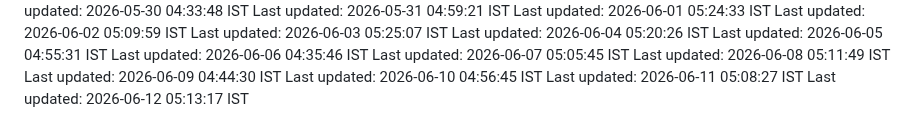
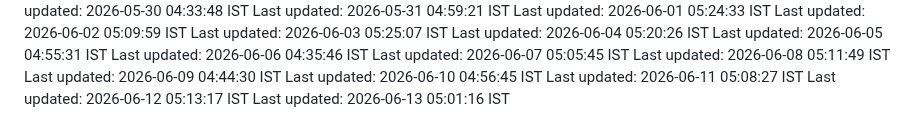
Before and after one commit to Satyaprasad7naik/tag-badge, a Markdown page: README.md, the part around the change. Rendered like a GitHub page.

Commit message:
chore: automated daily update - 2026-06-13 05:01:16 IST

```diff
--- a/README.md
+++ b/README.md
@@ -158,3 +158,4 @@ Last updated: 2026-06-09 04:44:30 IST
 Last updated: 2026-06-10 04:56:45 IST
 Last updated: 2026-06-11 05:08:27 IST
 Last updated: 2026-06-12 05:13:17 IST
+Last updated: 2026-06-13 05:01:16 IST
```
